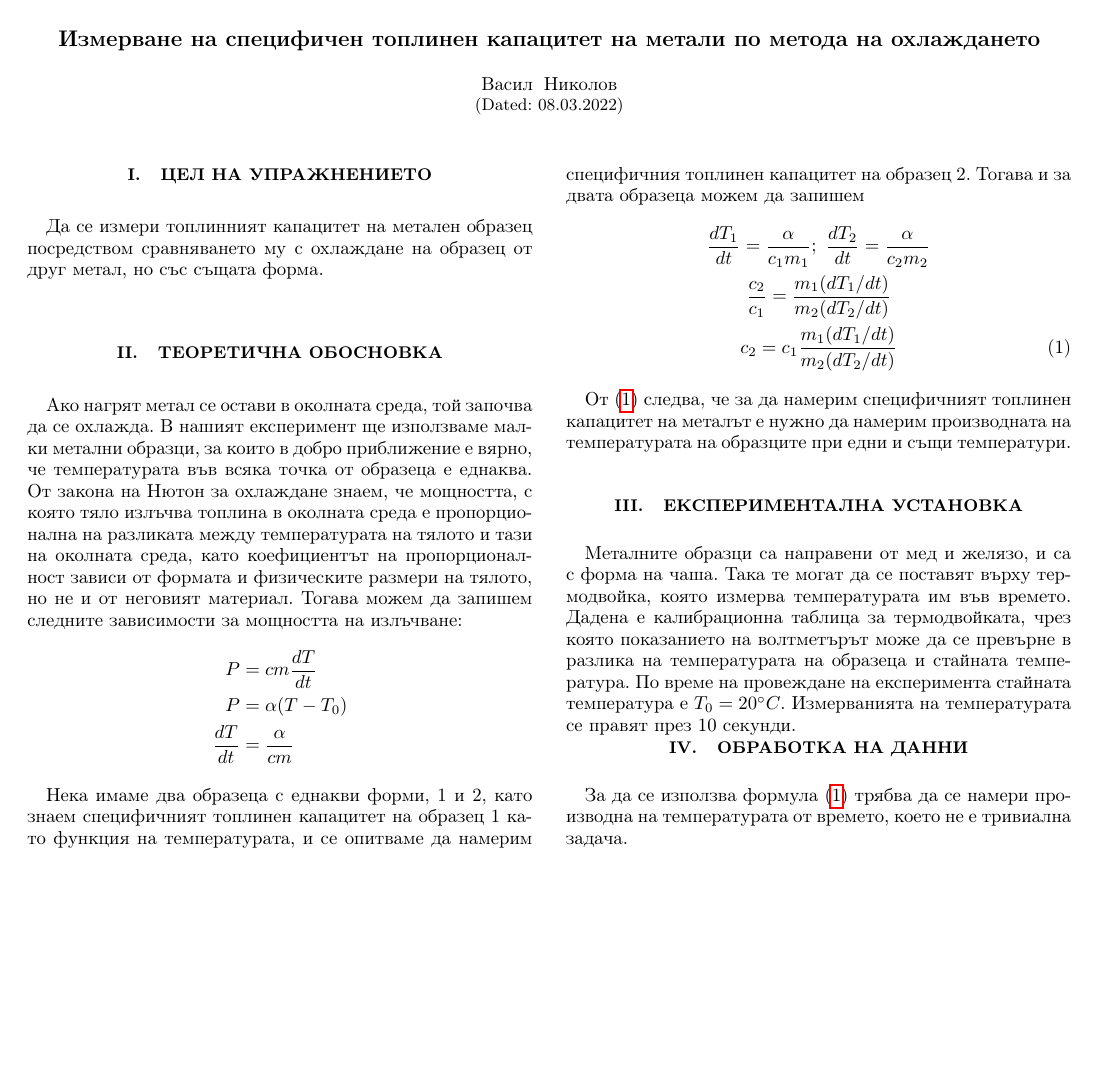
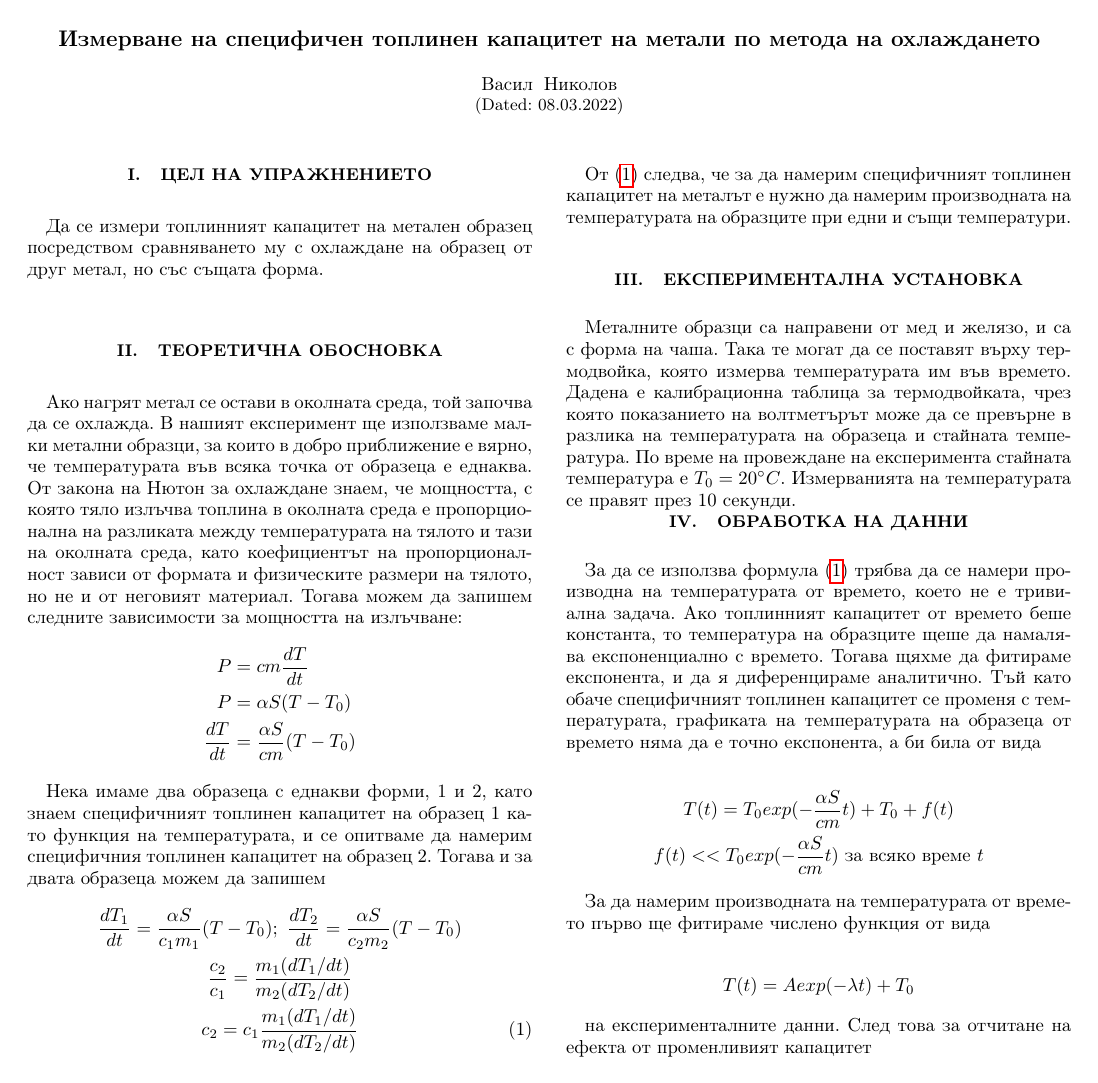
Before and after one commit to vasilNnikolov/mehanika_uprajneniq, a LaTeX paper (2_semestur/ohlajdaneMetali/latexFiles/metaliOhlajdane.tex): the whole page. Compiled offline with pdfLaTeX.

Commit message:
fixed differentiation formula

```diff
--- a/2_semestur/ohlajdaneMetali/latexFiles/metaliOhlajdane.tex
+++ b/2_semestur/ohlajdaneMetali/latexFiles/metaliOhlajdane.tex
@@ -46,13 +46,13 @@
 Ако нагрят метал се остави в околната среда, той започва да се охлажда. В нашият експеримент ще използваме малки метални образци, за които в добро приближение е вярно, че температурата във всяка точка от образеца е еднаква. От закона на Нютон за охлаждане знаем, че мощността, с която тяло излъчва топлина в околната среда е пропорционална на разликата между температурата на тялото и тази на околната среда, като коефициентът на пропорционалност зависи от формата и физическите размери на тялото, но не и от неговият материал. Тогава можем да запишем следните зависимости за мощността на излъчване:
 \begin{align*}
     P &= cm\frac{dT}{dt} \\
-    P &= \alpha (T - T_0) \\
-    \frac{dT}{dt} &= \frac{\alpha}{cm}
+    P &= \alpha S (T - T_0) \\
+    \frac{dT}{dt} &= \frac{\alpha S}{cm} (T - T_0)
 \end{align*}
 
 Нека имаме два образеца с еднакви форми, $1$ и $2$, като знаем специфичният топлинен капацитет на образец $1$ като функция на температурата, и се опитваме да намерим специфичния топлинен капацитет на образец $2$. Тогава и за двата образеца можем да запишем
 \begin{gather*}
-    \frac{dT_1}{dt} = \frac{\alpha}{c_1 m_1}; \  \frac{dT_2}{dt} = \frac{\alpha}{c_2 m_2} \\
+    \frac{dT_1}{dt} = \frac{\alpha S}{c_1 m_1} (T - T_0); \  \frac{dT_2}{dt} = \frac{\alpha S}{c_2 m_2} (T - T_0) \\
     \frac{c_2}{c_1} = \frac{m_1 (dT_1/dt)}{m_2 (dT_2/dt)} \\
     c_2 = c_1 \frac{m_1 (dT_1/dt)}{m_2 (dT_2/dt)} \tag{1} \label{eq:1}
 \end{gather*}
@@ -65,5 +65,18 @@
 
 \section{Обработка на данни}
 
-За да се използва формула \eqref{eq:1} трябва да се намери производна на температурата от времето, което не е тривиална задача.
+За да се използва формула \eqref{eq:1} трябва да се намери производна на температурата от времето, което не е тривиална задача. Ако топлинният капацитет от времето беше константа, то температура на образците щеше да намалява експоненциално с времето. Тогава щяхме да фитираме експонента, и да я диференцираме аналитично. Тъй като обаче специфичният топлинен капацитет се променя с температурата, графиката на температурата на образеца от времето няма да е точно експонента, а би била от вида
+
+\begin{gather*}
+    T(t) = T_0 exp(-\frac{\alpha S}{cm}t) + T_0 + f(t) \\
+    f(t) << T_0 exp(-\frac{\alpha S}{cm}t) \text{ за всяко време } t
+\end{gather*}
+
+За да намерим производната на температурата от времето първо ще фитираме числено функция от вида
+
+\begin{equation*}
+    T(t) = A exp(-\lambda t) + T_0
+\end{equation*}
+
+на експерименталните данни. След това за отчитане на ефекта от променливият капацитет
 \end{document}
```
Also changed, not shown: 2_semestur/ohlajdaneMetali/latexFiles/metaliOhlajdane.pdf, 3 other files.
